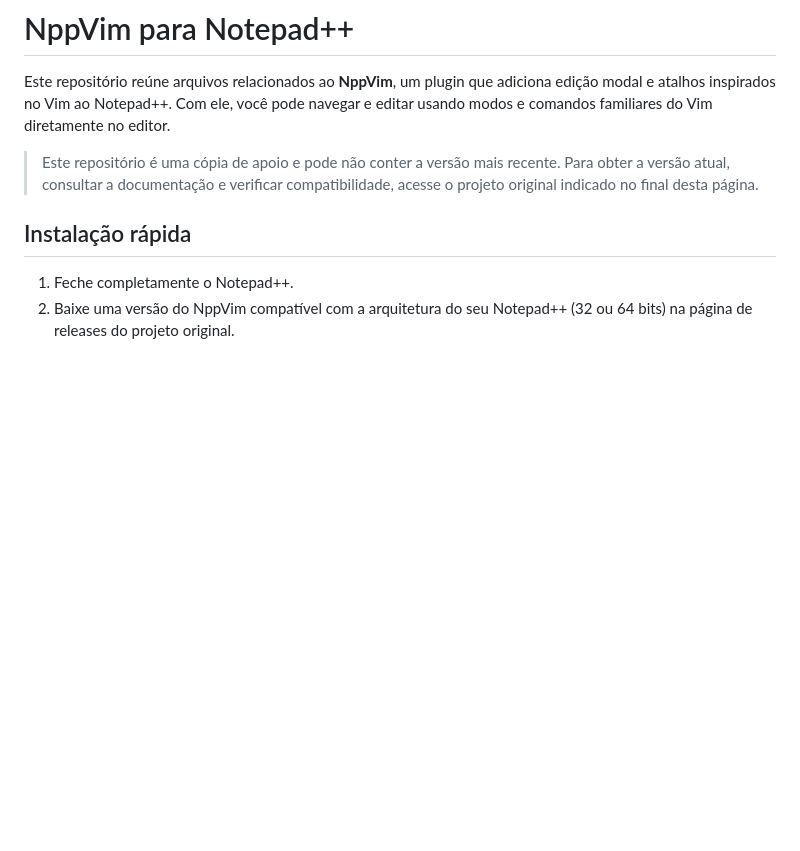
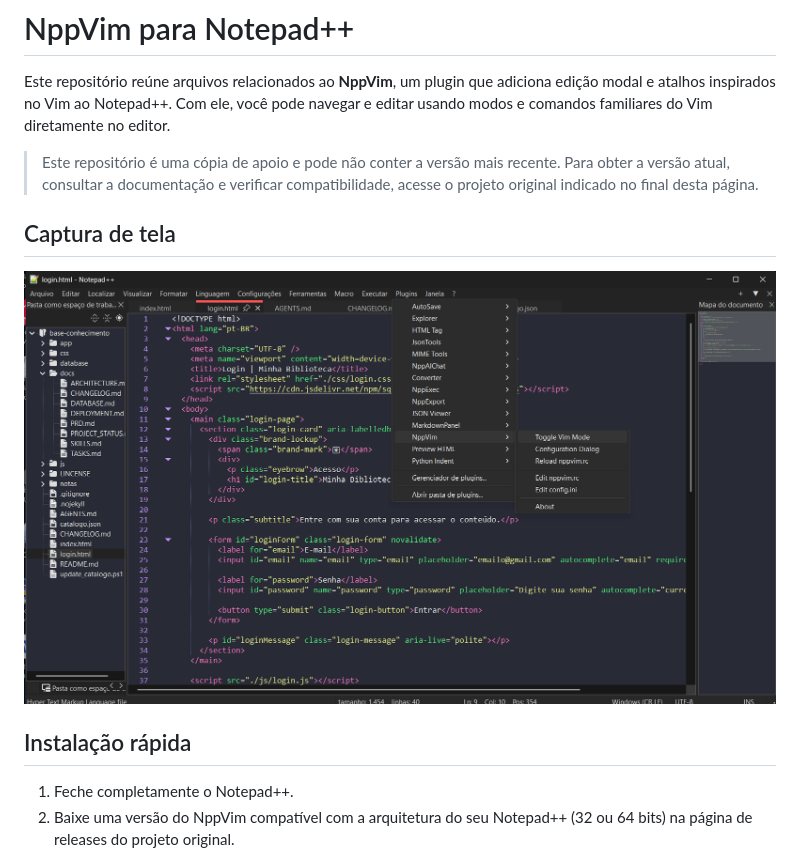
Before and after one commit to talilotarlison/NppSidebar-source, a Markdown page: README.md, the part around the change. Rendered like a GitHub page; pictures changed too: docs/screenshot/screenshot.png (added); blank space fills up the shorter version.

```diff
--- a/README.md
+++ b/README.md
@@ -3,6 +3,10 @@
 Este repositório reúne arquivos relacionados ao **NppVim**, um plugin que adiciona edição modal e atalhos inspirados no Vim ao Notepad++. Com ele, você pode navegar e editar usando modos e comandos familiares do Vim diretamente no editor.
 
 > Este repositório é uma cópia de apoio e pode não conter a versão mais recente. Para obter a versão atual, consultar a documentação e verificar compatibilidade, acesse o projeto original indicado no final desta página.
+
+## Captura de tela
+
+![NppVim em execução no Notepad++, com o menu do plugin aberto](docs/screenshot/screenshot.png)
 
 ## Instalação rápida
 
```
Also changed, not shown: CHANGLOG.md (added, +9 -0 lines), INSTALL.md (added, +34 -0 lines), docs/help.md (added, +234 -0 lines), 8 other files.
